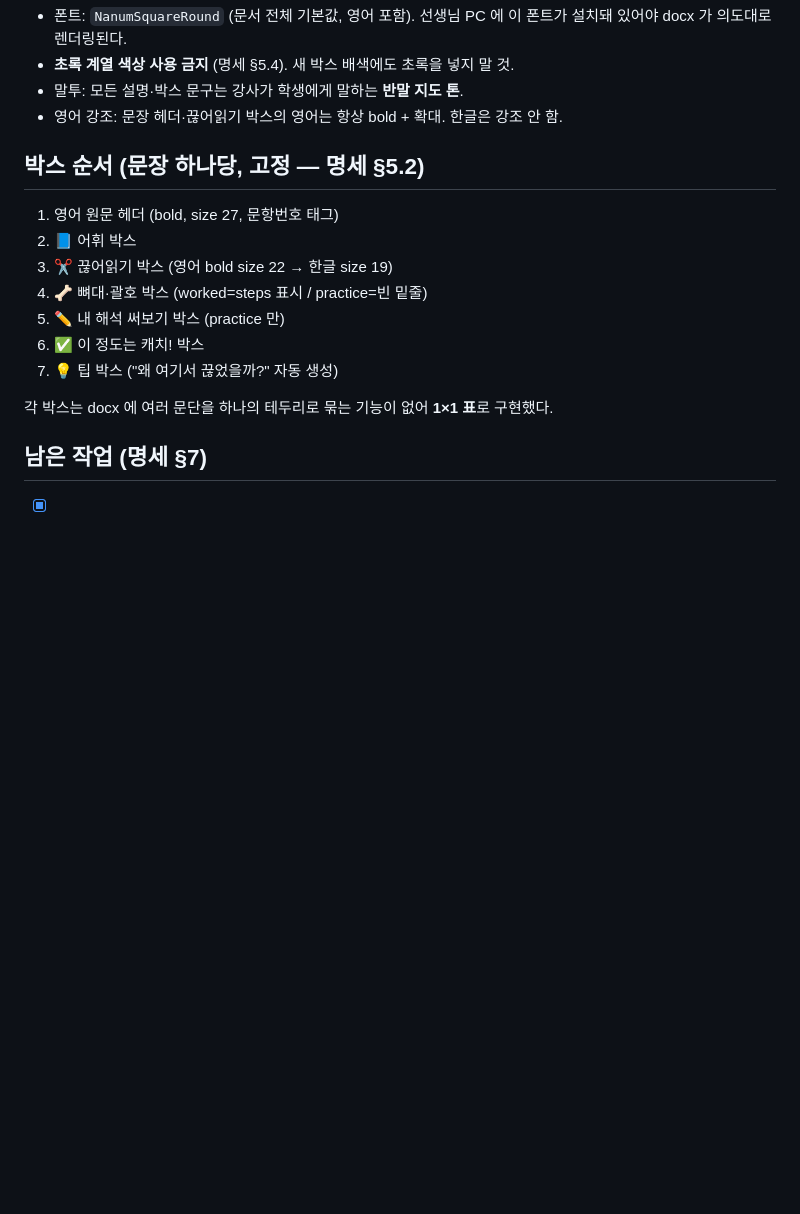
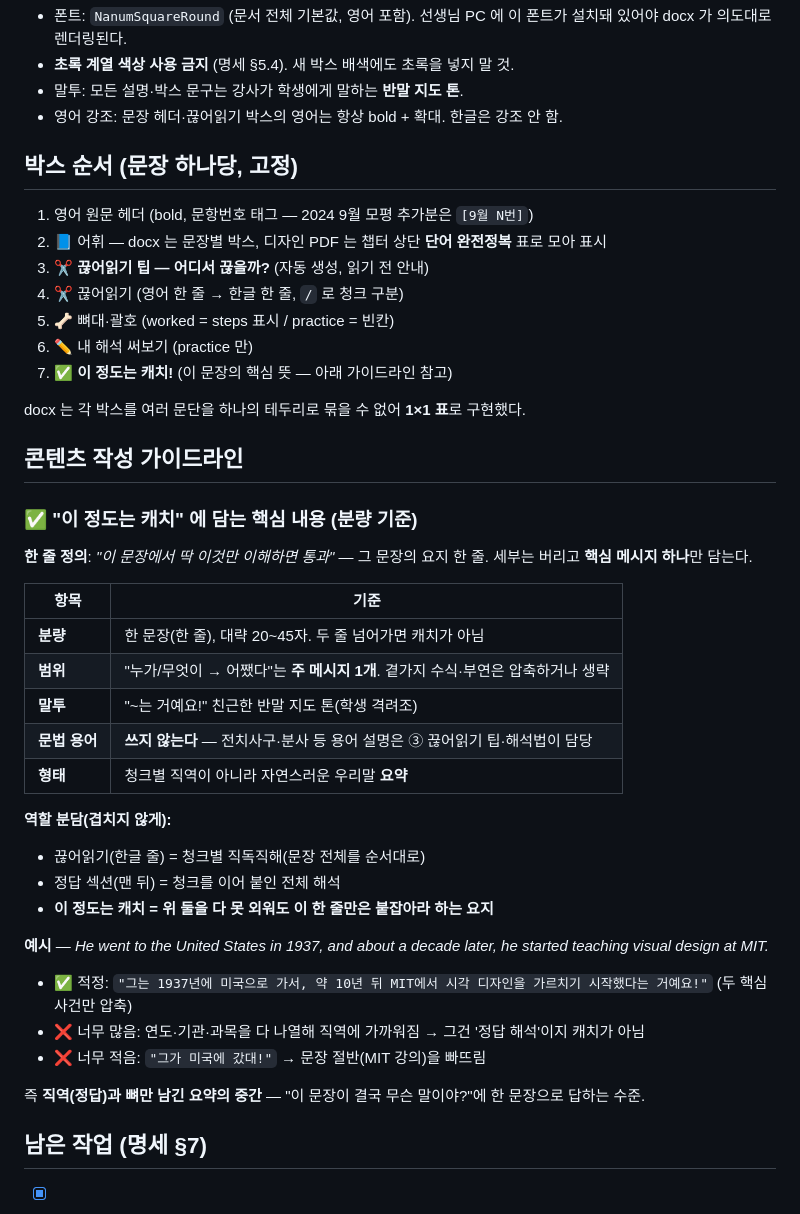
Before and after one commit to gysung6830-spec/english_data_making, a Markdown page: textbook/README.md, the part around the change. GitHub-like rendering; blank space fills up the shorter version.

Commit message:
README: '이 정도는 캐치' 작성 가이드라인 추가 + 박스 순서 현행화
- '콘텐츠 작성 가이드라인' 절 신설: 캐치에 담는 핵심 내용의 분량·범위·
  말투·문법용어 배제·형태 기준과, 끊어읽기/정답/캐치의 역할 분담, 적정/과다/
  과소 예시를 명시(앞으로 문장 추가 시 일관성 유지용).
- '박스 순서'를 현행 디자인으로 갱신: 끊어읽기 팁을 앞(③)으로, 끊어읽기는
  영어 한 줄+한글 한 줄, 캐치는 핵심 뜻(⑦)으로 반영.

Co-Authored-By: Claude Opus 4.8 <noreply@anthropic.com>
Claude-Session: https://claude.ai/code/session_016xiQdz6KDw5ibwiHcuxqWc

```diff
--- a/textbook/README.md
+++ b/textbook/README.md
@@ -146,17 +146,44 @@ type Category = {
 - 말투: 모든 설명·박스 문구는 강사가 학생에게 말하는 **반말 지도 톤**.
 - 영어 강조: 문장 헤더·끊어읽기 박스의 영어는 항상 bold + 확대. 한글은 강조 안 함.
 
-## 박스 순서 (문장 하나당, 고정 — 명세 §5.2)
+## 박스 순서 (문장 하나당, 고정)
 
-1. 영어 원문 헤더 (bold, size 27, 문항번호 태그)
-2. 📘 어휘 박스
-3. ✂ 끊어읽기 박스 (영어 bold size 22 → 한글 size 19)
-4. 🦴 뼈대·괄호 박스 (worked=steps 표시 / practice=빈 밑줄)
-5. ✏️ 내 해석 써보기 박스 (practice 만)
-6. ✅ 이 정도는 캐치! 박스
-7. 💡 팁 박스 ("왜 여기서 끊었을까?" 자동 생성)
+1. 영어 원문 헤더 (bold, 문항번호 태그 — 2024 9월 모평 추가분은 `[9월 N번]`)
+2. 📘 어휘 — docx 는 문장별 박스, 디자인 PDF 는 챕터 상단 **단어 완전정복** 표로 모아 표시
+3. ✂ **끊어읽기 팁 — 어디서 끊을까?** (자동 생성, 읽기 전 안내)
+4. ✂ 끊어읽기 (영어 한 줄 → 한글 한 줄, `/` 로 청크 구분)
+5. 🦴 뼈대·괄호 (worked = steps 표시 / practice = 빈칸)
+6. ✏️ 내 해석 써보기 (practice 만)
+7. ✅ **이 정도는 캐치!** (이 문장의 핵심 뜻 — 아래 가이드라인 참고)
 
-각 박스는 docx 에 여러 문단을 하나의 테두리로 묶는 기능이 없어 **1×1 표**로 구현했다.
+docx 는 각 박스를 여러 문단을 하나의 테두리로 묶을 수 없어 **1×1 표**로 구현했다.
+
+## 콘텐츠 작성 가이드라인
+
+### ✅ "이 정도는 캐치" 에 담는 핵심 내용 (분량 기준)
+
+**한 줄 정의**: *"이 문장에서 딱 이것만 이해하면 통과"* — 그 문장의 요지 한 줄.
+세부는 버리고 **핵심 메시지 하나**만 담는다.
+
+| 항목 | 기준 |
+|---|---|
+| **분량** | 한 문장(한 줄), 대략 20~45자. 두 줄 넘어가면 캐치가 아님 |
+| **범위** | "누가/무엇이 → 어쨌다"는 **주 메시지 1개**. 곁가지 수식·부연은 압축하거나 생략 |
+| **말투** | "~는 거예요!" 친근한 반말 지도 톤(학생 격려조) |
+| **문법 용어** | **쓰지 않는다** — 전치사구·분사 등 용어 설명은 ③ 끊어읽기 팁·해석법이 담당 |
+| **형태** | 청크별 직역이 아니라 자연스러운 우리말 **요약** |
+
+**역할 분담(겹치지 않게):**
+- 끊어읽기(한글 줄) = 청크별 직독직해(문장 전체를 순서대로)
+- 정답 섹션(맨 뒤) = 청크를 이어 붙인 전체 해석
+- **이 정도는 캐치 = 위 둘을 다 못 외워도 이 한 줄만은 붙잡아라 하는 요지**
+
+**예시** — *He went to the United States in 1937, and about a decade later, he started teaching visual design at MIT.*
+- ✅ 적정: `"그는 1937년에 미국으로 가서, 약 10년 뒤 MIT에서 시각 디자인을 가르치기 시작했다는 거예요!"` (두 핵심 사건만 압축)
+- ❌ 너무 많음: 연도·기관·과목을 다 나열해 직역에 가까워짐 → 그건 '정답 해석'이지 캐치가 아님
+- ❌ 너무 적음: `"그가 미국에 갔대!"` → 문장 절반(MIT 강의)을 빠뜨림
+
+즉 **직역(정답)과 뼈만 남긴 요약의 중간** — "이 문장이 결국 무슨 말이야?"에 한 문장으로 답하는 수준.
 
 ## 남은 작업 (명세 §7)
 
```
